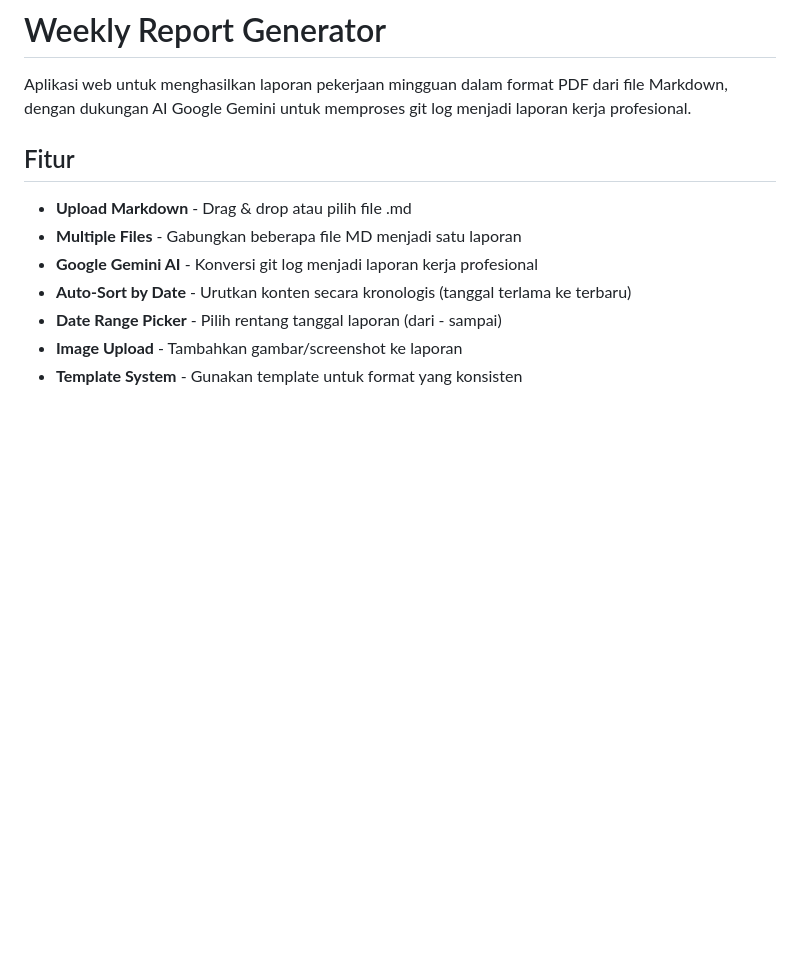
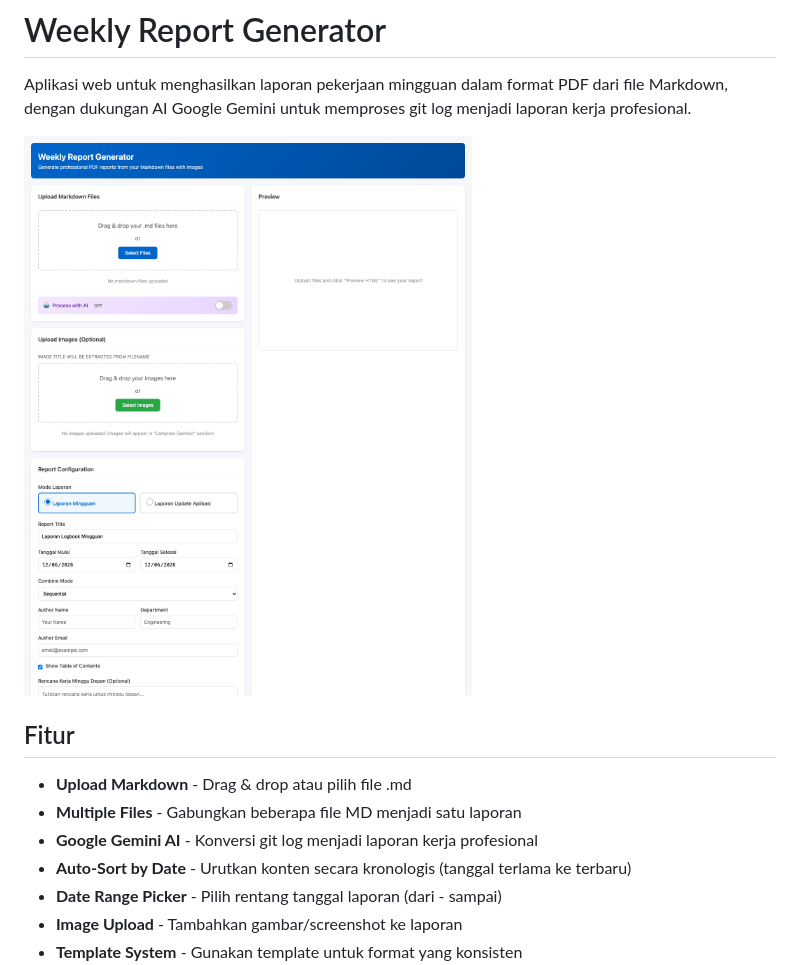
Before and after one commit to maulana0710/automatic_work_report_generation, a Markdown page: README.md, the part around the change. GitHub-like rendering; pictures changed too: docs/images/screenshot.png (added); blank space fills up the shorter version.

Commit message:
feat: adding image on documentation

```diff
--- a/README.md
+++ b/README.md
@@ -1,6 +1,8 @@
 # Weekly Report Generator
 
 Aplikasi web untuk menghasilkan laporan pekerjaan mingguan dalam format PDF dari file Markdown, dengan dukungan AI Google Gemini untuk memproses git log menjadi laporan kerja profesional.
+
+![Tampilan Weekly Report Generator](docs/images/screenshot.png)
 
 ## Fitur
 
```
